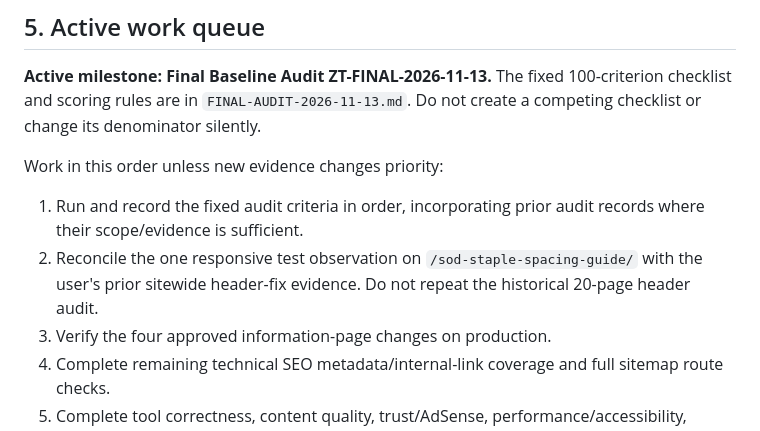
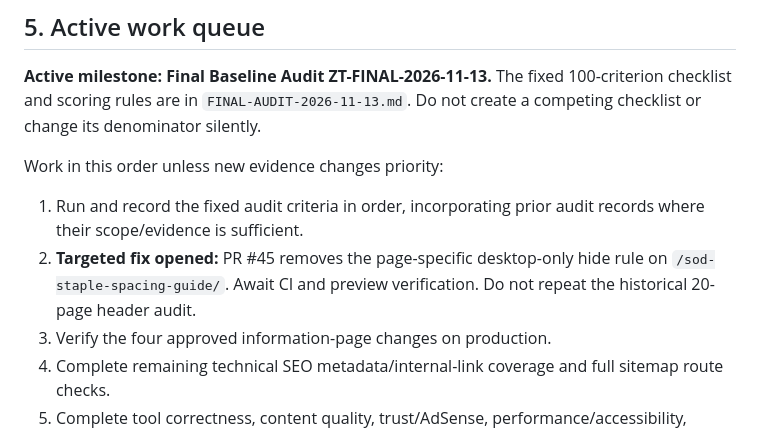
Before and after one commit to saqibali49005-ship-it/utility-platform, a Markdown page: PROJECT-STATUS.md, the part around the change. Rendered like a GitHub page.

Commit message:
Track targeted guide menu fix in active audit

```diff
--- a/PROJECT-STATUS.md
+++ b/PROJECT-STATUS.md
@@ -86,7 +86,7 @@ This is a snapshot of known evidence, not a claim that every area has been fully
 Work in this order unless new evidence changes priority:
 
 1. Run and record the fixed audit criteria in order, incorporating prior audit records where their scope/evidence is sufficient.
-2. Reconcile the one responsive test observation on `/sod-staple-spacing-guide/` with the user's prior sitewide header-fix evidence. Do not repeat the historical 20-page header audit.
+2. **Targeted fix opened:** PR #45 removes the page-specific desktop-only hide rule on `/sod-staple-spacing-guide/`. Await CI and preview verification. Do not repeat the historical 20-page header audit.
 3. Verify the four approved information-page changes on production.
 4. Complete remaining technical SEO metadata/internal-link coverage and full sitemap route checks.
 5. Complete tool correctness, content quality, trust/AdSense, performance/accessibility, security and deployment criteria.
```
